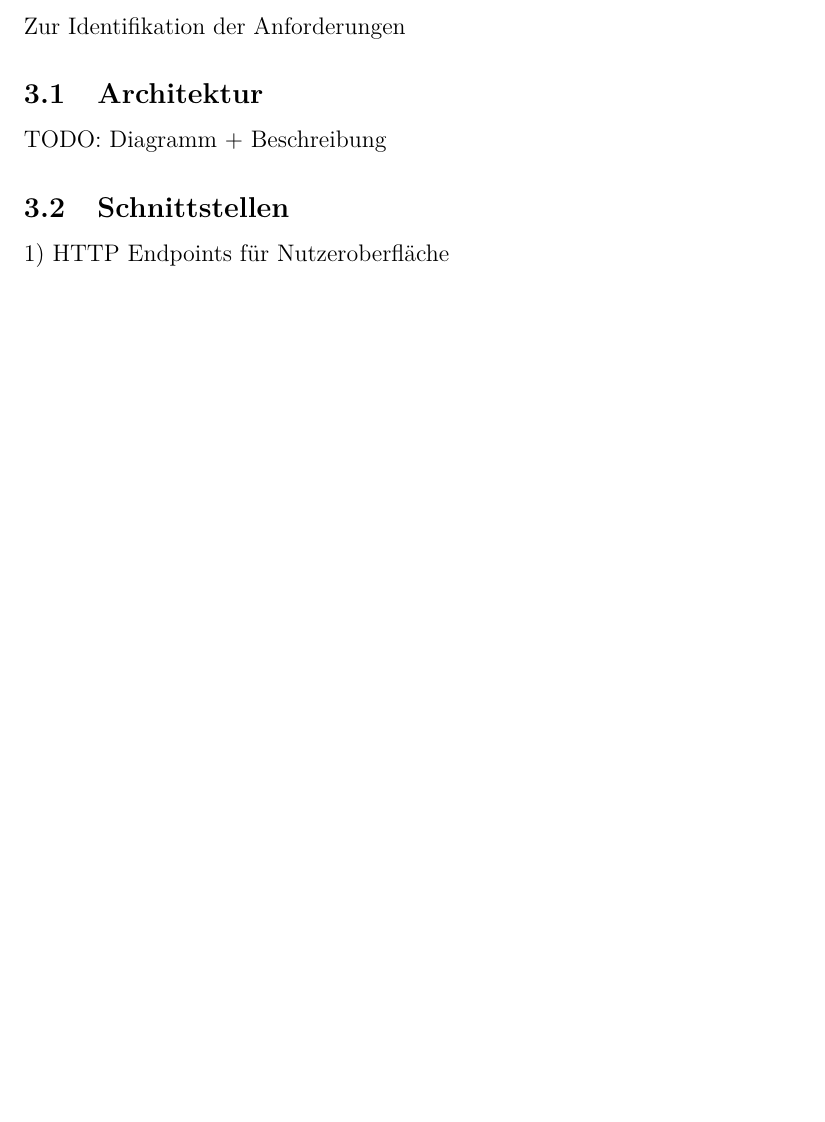
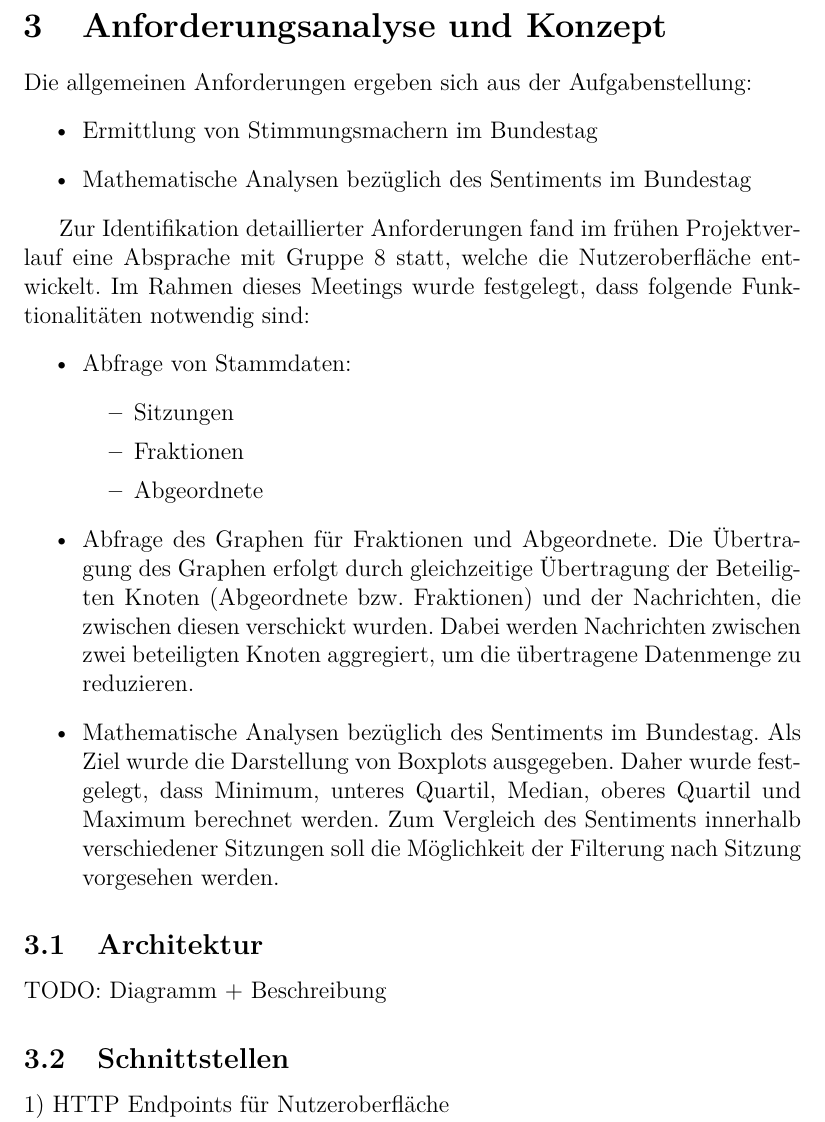
Before and after one commit to Sentiments-of-Bundestag/graphenauswertung, a LaTeX document (documentation/main.tex, which reads documentation/chapters/07-Graphauswertung/03-Anforderungen-Konzept.tex): part of page 7 of 11, cut at the place of the change, the shorter picture padded with empty space. Compiled offline with pdfLaTeX.

Commit message:
described Anforderungen

```diff
--- a/documentation/chapters/07-Graphauswertung/03-Anforderungen-Konzept.tex
+++ b/documentation/chapters/07-Graphauswertung/03-Anforderungen-Konzept.tex
@@ -1,7 +1,26 @@
 \section{Anforderungsanalyse und Konzept}
 % Wie sind Sie vorgegangen?
 
-Zur Identifikation der Anforderungen
+Die allgemeinen Anforderungen ergeben sich aus der Aufgabenstellung:
+\begin{itemize}
+  \item Ermittlung von Stimmungsmachern im Bundestag
+  \item Mathematische Analysen bezüglich des Sentiments im Bundestag
+\end{itemize}
+
+Zur Identifikation detaillierter Anforderungen fand im frühen Projektverlauf eine Absprache mit Gruppe 8 statt, welche die Nutzeroberfläche entwickelt.
+Im Rahmen dieses Meetings wurde festgelegt, dass folgende Funktionalitäten notwendig sind:
+\begin{itemize}
+  \item Abfrage von Stammdaten:
+    \begin{itemize}
+      \item Sitzungen
+      \item Fraktionen
+      \item Abgeordnete
+    \end{itemize}
+  \item Abfrage des Graphen für Fraktionen und Abgeordnete. Die Übertragung des Graphen erfolgt durch gleichzeitige Übertragung der Beteiligten Knoten (Abgeordnete bzw. Fraktionen) und der Nachrichten, die zwischen diesen verschickt wurden. Dabei werden Nachrichten zwischen zwei beteiligten Knoten aggregiert, um die übertragene Datenmenge zu reduzieren.
+  \item Mathematische Analysen bezüglich des Sentiments im Bundestag. Als Ziel wurde die Darstellung von Boxplots ausgegeben. Daher wurde festgelegt, dass Minimum, unteres Quartil, Median, oberes Quartil und Maximum berechnet werden. Zum Vergleich des Sentiments innerhalb verschiedener Sitzungen soll die Möglichkeit der Filterung nach Sitzung vorgesehen werden.
+\end{itemize}
+
+
 
 \subsection{Architektur}
 
```
Also changed, not shown: documentation/main.pdf.
